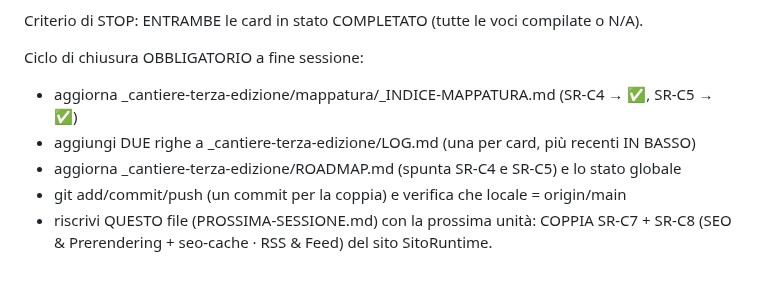
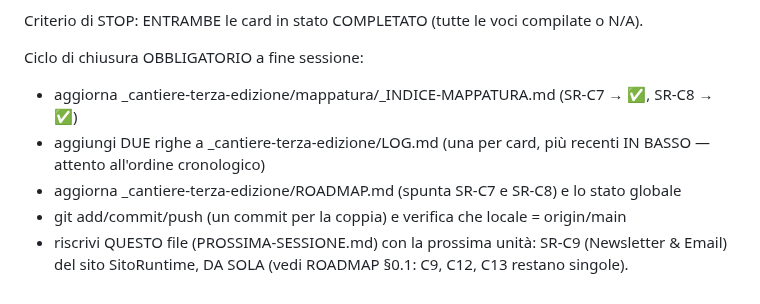
Before and after one commit to Pitz72/MODELLO-UNIVERSALE-miniCMS, a Markdown page: _cantiere-terza-edizione/PROSSIMA-SESSIONE.md, the part around one of its changes. GitHub-like rendering.

Commit message:
docs(terza-edizione): prossima sessione = coppia SR-C7 + SR-C8 (SEO/seo-cache + RSS)
Co-Authored-By: Claude Opus 4.8 (1M context) <noreply@anthropic.com>

```diff
--- a/_cantiere-terza-edizione/PROSSIMA-SESSIONE.md
+++ b/_cantiere-terza-edizione/PROSSIMA-SESSIONE.md
@@ -74,9 +82,10 @@ Fai così:
 Criterio di STOP: ENTRAMBE le card in stato COMPLETATO (tutte le voci compilate o N/A).
 
 Ciclo di chiusura OBBLIGATORIO a fine sessione:
-- aggiorna _cantiere-terza-edizione/mappatura/_INDICE-MAPPATURA.md (SR-C4 → ✅, SR-C5 → ✅)
-- aggiungi DUE righe a _cantiere-terza-edizione/LOG.md (una per card, più recenti IN BASSO)
-- aggiorna _cantiere-terza-edizione/ROADMAP.md (spunta SR-C4 e SR-C5) e lo stato globale
+- aggiorna _cantiere-terza-edizione/mappatura/_INDICE-MAPPATURA.md (SR-C7 → ✅, SR-C8 → ✅)
+- aggiungi DUE righe a _cantiere-terza-edizione/LOG.md (una per card, più recenti IN BASSO — attento
+  all'ordine cronologico)
+- aggiorna _cantiere-terza-edizione/ROADMAP.md (spunta SR-C7 e SR-C8) e lo stato globale
 - git add/commit/push (un commit per la coppia) e verifica che locale = origin/main
-- riscrivi QUESTO file (PROSSIMA-SESSIONE.md) con la prossima unità: COPPIA SR-C7 + SR-C8
-  (SEO & Prerendering + seo-cache · RSS & Feed) del sito SitoRuntime.
+- riscrivi QUESTO file (PROSSIMA-SESSIONE.md) con la prossima unità: SR-C9 (Newsletter & Email) del
+  sito SitoRuntime, DA SOLA (vedi ROADMAP §0.1: C9, C12, C13 restano singole).
```
Also changed, not shown: other parts of _cantiere-terza-edizione/PROSSIMA-SESSIONE.md (+59 -51 lines).
